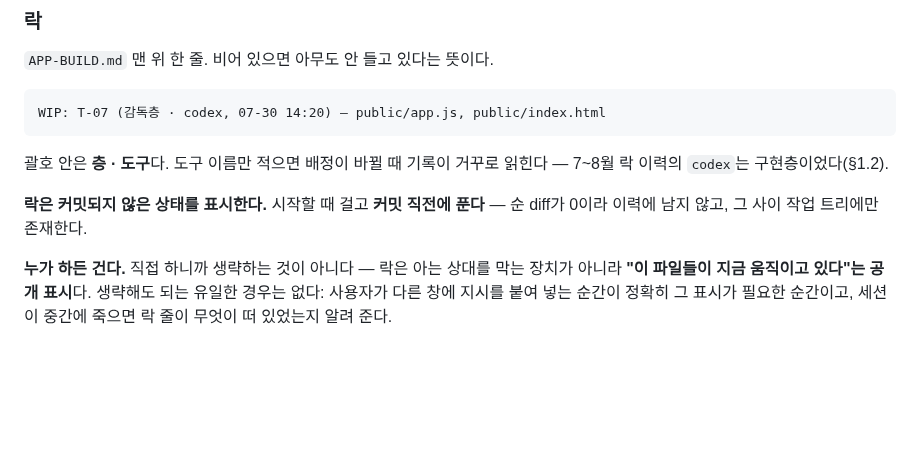
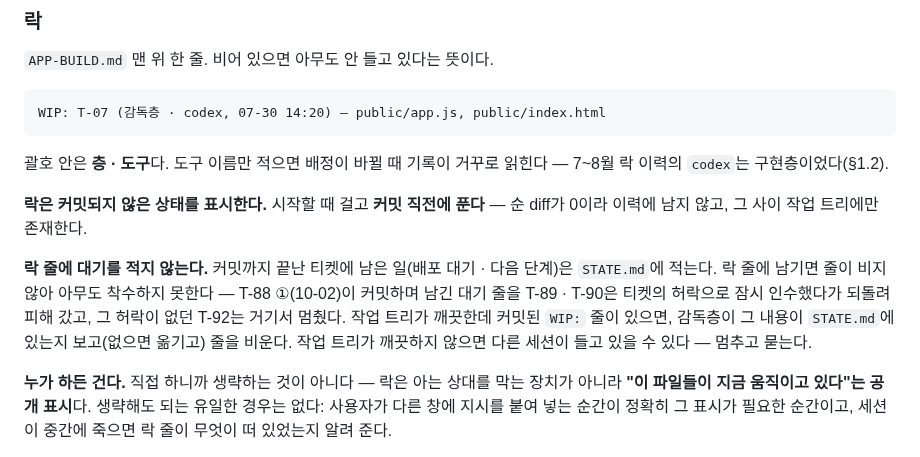
Before and after one commit to mond1424/personal-os, a Markdown page: AGENT-CHAIN.md, the part around the change. Drawn GitHub-style; blank space fills up the shorter version.

Commit message:
docs(chain): 락 줄에 대기를 적지 않는다 — 커밋된 WIP 줄은 감독층이 STATE로 넘기고 비운다
T-88 ①(10-02)이 커밋하며 남긴 "배포 대기 · 그 뒤 ② APK" 줄 때문에 WIP가 비지 않았다.
T-89 · T-90은 티켓의 허락으로 잠시 인수했다가 되돌려 피해 갔고, 허락이 없던 T-92는 착수 전에 멈췄다.
락은 커밋되지 않은 상태의 표시다 — 커밋 뒤 남은 일은 STATE.md에 둔다. AGENTS.md §3 4에서 이 절을 가리킨다.

Co-Authored-By: Claude Opus 5.5 <noreply@anthropic.com>
Claude-Session: https://claude.ai/code/session_019w8RzLWdejuVZfVsL3yTdW

```diff
--- a/AGENT-CHAIN.md
+++ b/AGENT-CHAIN.md
@@ -190,6 +190,12 @@ WIP: T-07 (감독층 · codex, 07-30 14:20) — public/app.js, public/index.html
 
 **락은 커밋되지 않은 상태를 표시한다.** 시작할 때 걸고 **커밋 직전에 푼다** —
 순 diff가 0이라 이력에 남지 않고, 그 사이 작업 트리에만 존재한다.
+
+**락 줄에 대기를 적지 않는다.** 커밋까지 끝난 티켓에 남은 일(배포 대기 · 다음 단계)은 `STATE.md`에 적는다.
+락 줄에 남기면 줄이 비지 않아 아무도 착수하지 못한다 — T-88 ①(10-02)이 커밋하며 남긴 대기 줄을
+T-89 · T-90은 티켓의 허락으로 잠시 인수했다가 되돌려 피해 갔고, 그 허락이 없던 T-92는 거기서 멈췄다.
+작업 트리가 깨끗한데 커밋된 `WIP:` 줄이 있으면, 감독층이 그 내용이 `STATE.md`에 있는지 보고(없으면 옮기고) 줄을 비운다.
+작업 트리가 깨끗하지 않으면 다른 세션이 들고 있을 수 있다 — 멈추고 묻는다.
 
 **누가 하든 건다.** 직접 하니까 생략하는 것이 아니다 —
 락은 아는 상대를 막는 장치가 아니라 **"이 파일들이 지금 움직이고 있다"는 공개 표시**다.
```
Also changed, not shown: AGENTS.md (+1 -1 lines).
